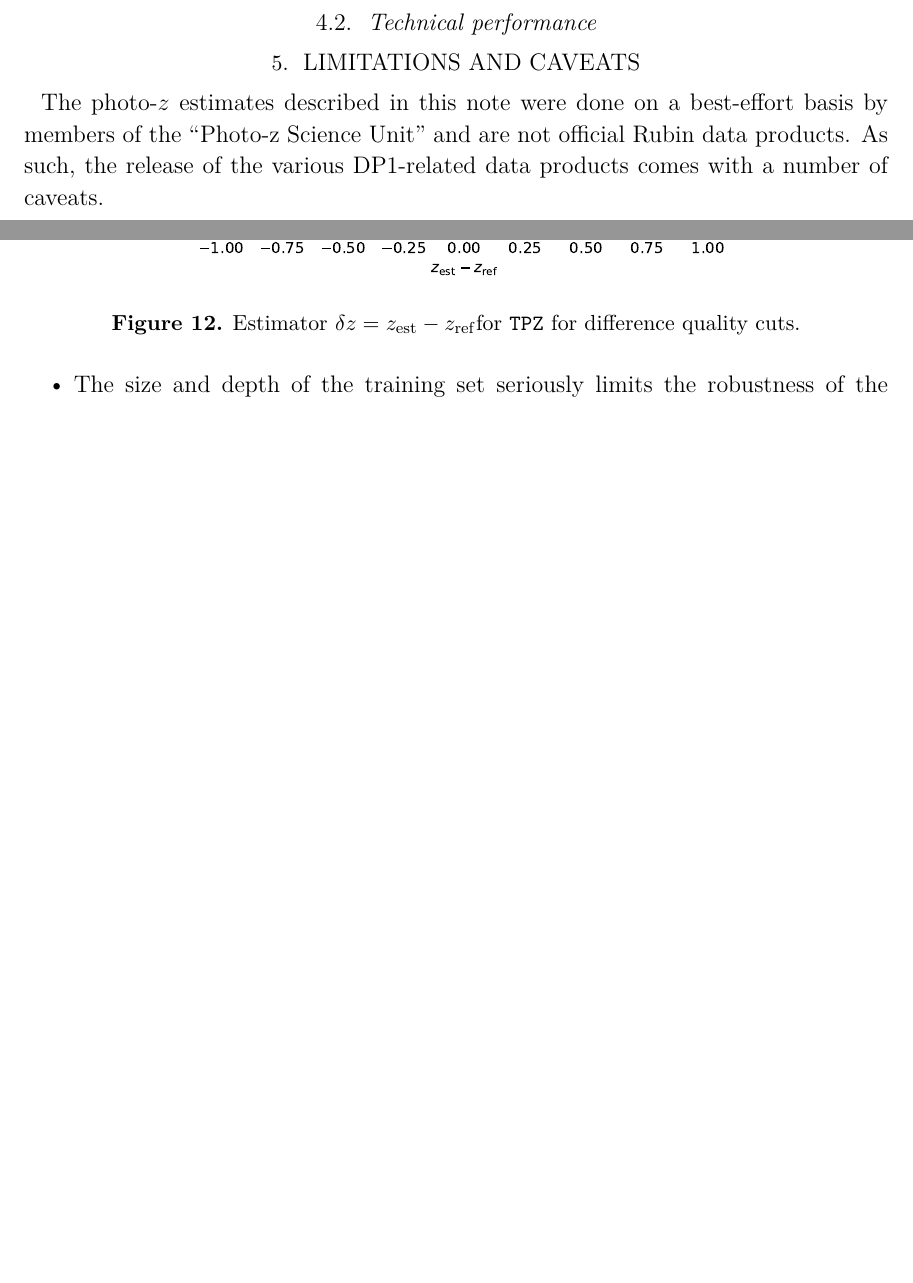
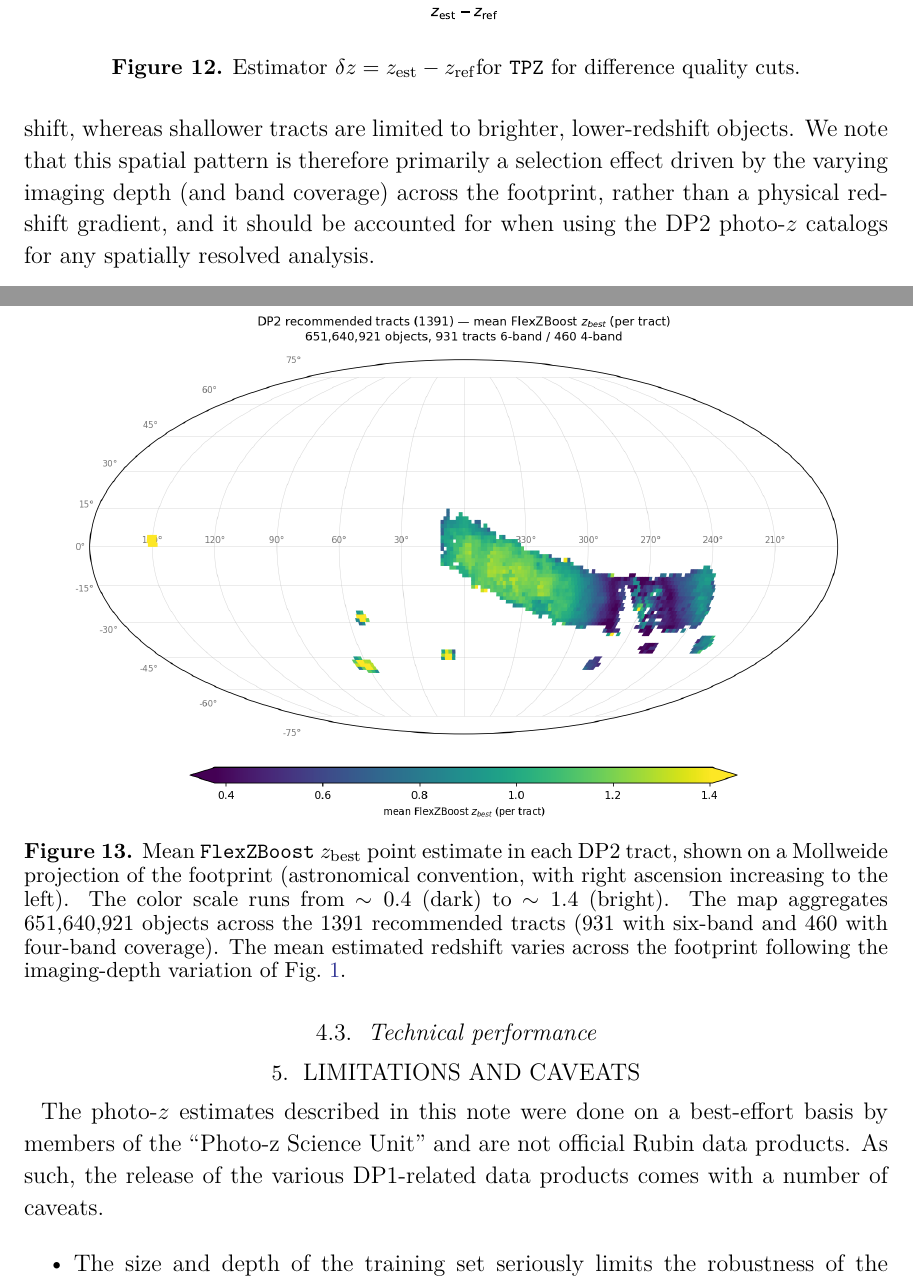
Before and after one commit to gschwend/rtn-124, a LaTeX paper (RTN-124.tex, which reads body.tex): two parts of pages 16 and 17 of 27 before the commit and two parts of pages 17 and 18 of 28 after it, joined at a grey line, cut so that both start at the same text, the shorter picture padded with empty space. Compiled offline with XeLaTeX.

Commit message:
Add footprint mean z_best subsection in Performance: mean redshift varies with depth

```diff
--- a/body.tex
+++ b/body.tex
@@ -343,6 +343,19 @@ Applying a simple cut on the RMS of the $p(z)$ distribution can dramatically red
 \end{figure*}
 
 
+\subsection{Redshift estimates across the footprint}
+\label{sec:performance:footprint}
+
+In Fig.~\ref{fig:tract_zbest}, we show the mean \code{FlexZBoost} $z_{\rm best}$ point estimate in each DP2 tract, projected onto a Mollweide map of the survey footprint.  The map aggregates the point estimates of $651{,}640{,}921$ objects across the 1391 recommended tracts.  We observe that the mean estimated redshift varies substantially across the footprint, from $\sim 0.4$ in the shallowest tracts to $\sim 1.4$ in the deepest.  This variation closely tracks the tract-to-tract depth variation shown in Fig.~\ref{fig:dp2_depth}: deeper tracts detect fainter and, on average, higher-redshift galaxies, and therefore have a higher mean estimated redshift, whereas shallower tracts are limited to brighter, lower-redshift objects.  We note that this spatial pattern is therefore primarily a selection effect driven by the varying imaging depth (and band coverage) across the footprint, rather than a physical redshift gradient, and it should be accounted for when using the DP2 \photoz catalogs for any spatially resolved analysis.
+
+\begin{figure*}
+  \centering
+  \includegraphics[width=0.9\linewidth]{figures/tract_mean_zbest_mollweide.png}
+  \caption{Mean \code{FlexZBoost} $z_{\rm best}$ point estimate in each DP2 tract, shown on a Mollweide projection of the footprint (astronomical convention, with right ascension increasing to the left).  The color scale runs from $\sim 0.4$ (dark) to $\sim 1.4$ (bright).  The map aggregates $651{,}640{,}921$ objects across the 1391 recommended tracts (931 with six-band and 460 with four-band coverage).  The mean estimated redshift varies across the footprint following the imaging-depth variation of Fig.~\ref{fig:dp2_depth}.}
+  \label{fig:tract_zbest}
+\end{figure*}
+
+
 \subsection{Technical performance}
 \label{sec:performance:technical}
 
```
